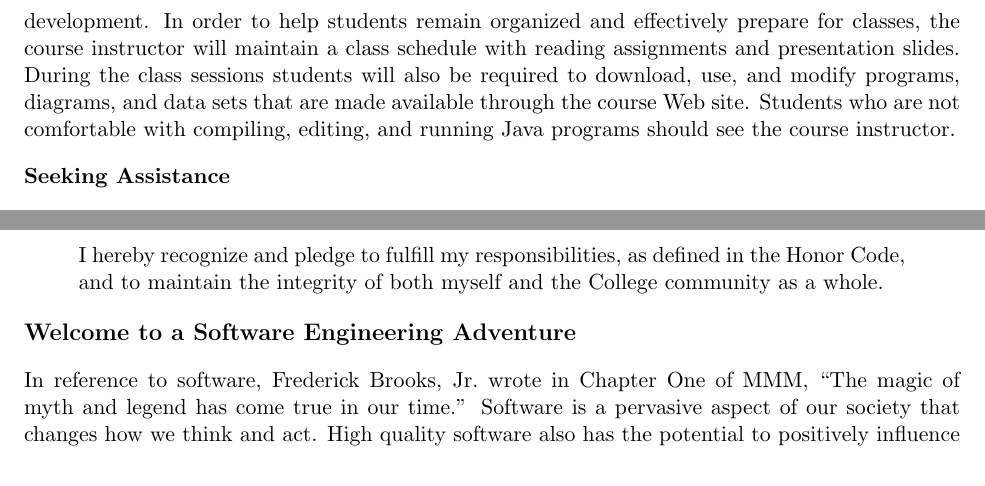
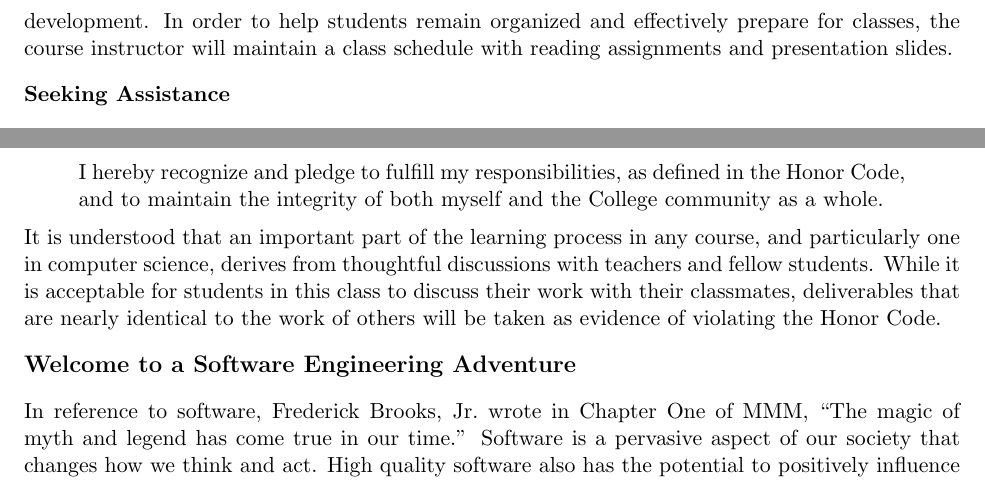
Before and after one commit to gkapfham/cs280F2015, a LaTeX document (syllabus/cs280F2015_syllabus.tex): two parts of page 5 of 6, joined at a grey line, cut so that both start at the same text. Compiled offline with pdfLaTeX; a LaTeX package or settings file that is missing is left out.

Commit message:
Adding in more content about the honor code in the cs280F2015_syllabus.

```diff
--- a/syllabus/cs280F2015_syllabus.tex
+++ b/syllabus/cs280F2015_syllabus.tex
@@ -230,9 +230,11 @@ Only students who have prepared for class by reading the assigned material and r
 able to effectively participate in these discussions.  More importantly, only prepared students will be able to acquire
 the knowledge and skills that are needed to be successful in both this course and the field of software development.  In
 order to help students remain organized and effectively prepare for classes, the course instructor will maintain a class
-schedule with reading assignments and presentation slides.   During the class sessions students will also be required to
-download, use, and modify programs, diagrams, and data sets that are made available through the course Web site.
-Students who are not comfortable with compiling, editing, and running Java programs should see the course instructor.
+schedule with reading assignments and presentation slides.
+
+% During the class sessions students will also be required to
+% download, use, and modify programs, diagrams, and data sets that are made available through the course Web site.
+% Students who are not comfortable with compiling, editing, and running Java programs should see the course instructor.
 
 \subsubsection*{Seeking Assistance}
 
@@ -289,6 +291,11 @@ integrity of both myself and the College community as a whole.
 \end{quote}
 \vspace*{-.15in}
 
+\noindent It is understood that an important part of the learning process in any course, and particularly one in
+computer science, derives from thoughtful discussions with teachers and fellow students.  While it is acceptable for
+students in this class to discuss their work with their classmates, deliverables that are nearly identical to the work
+of others will be taken as evidence of violating the \mbox{Honor Code}.
+
 \subsection*{Welcome to a Software Engineering Adventure}
 
 In reference to software, Frederick Brooks, Jr.\ wrote in Chapter One of MMM, ``The magic of myth and legend has come
```
